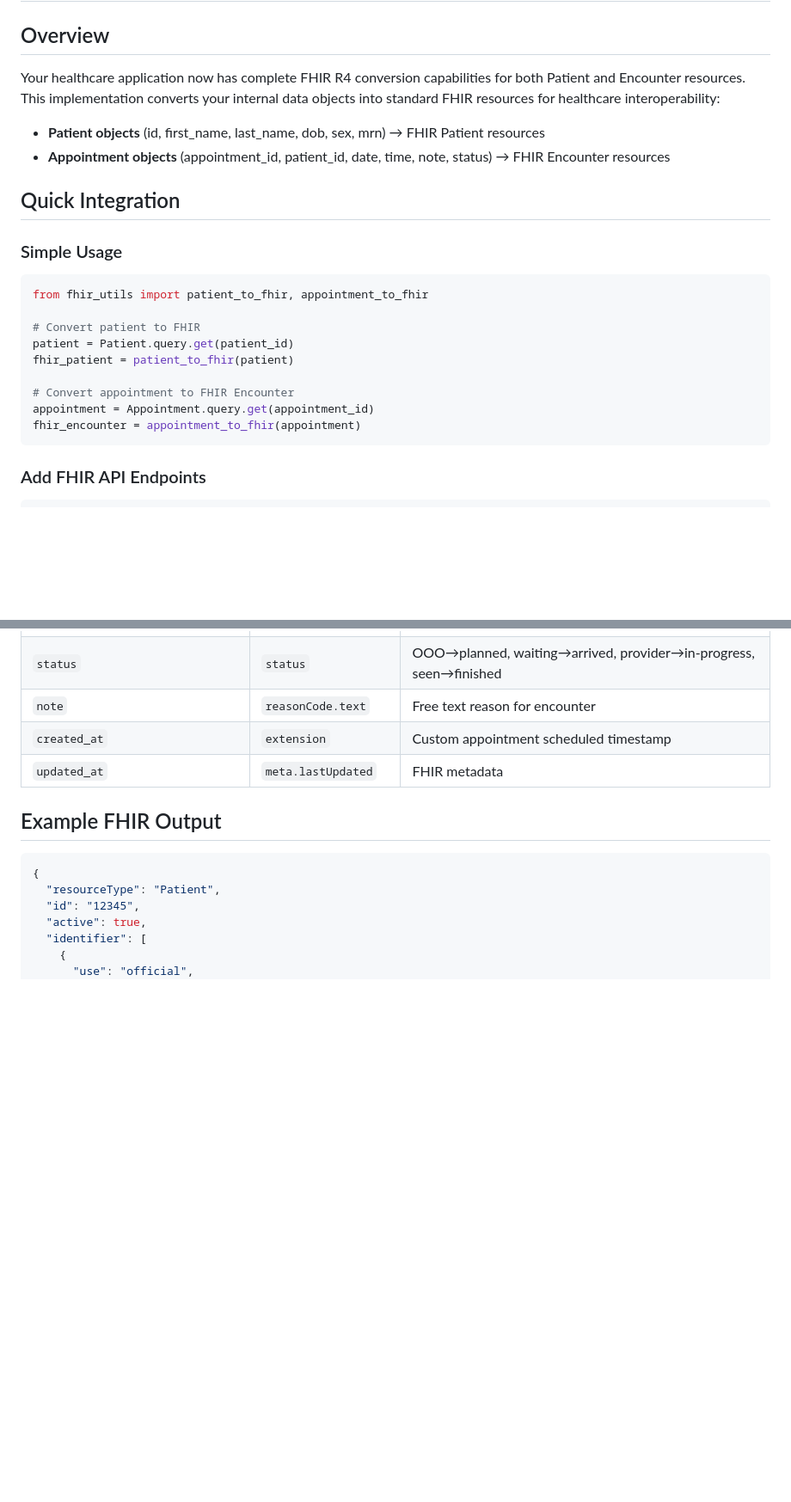
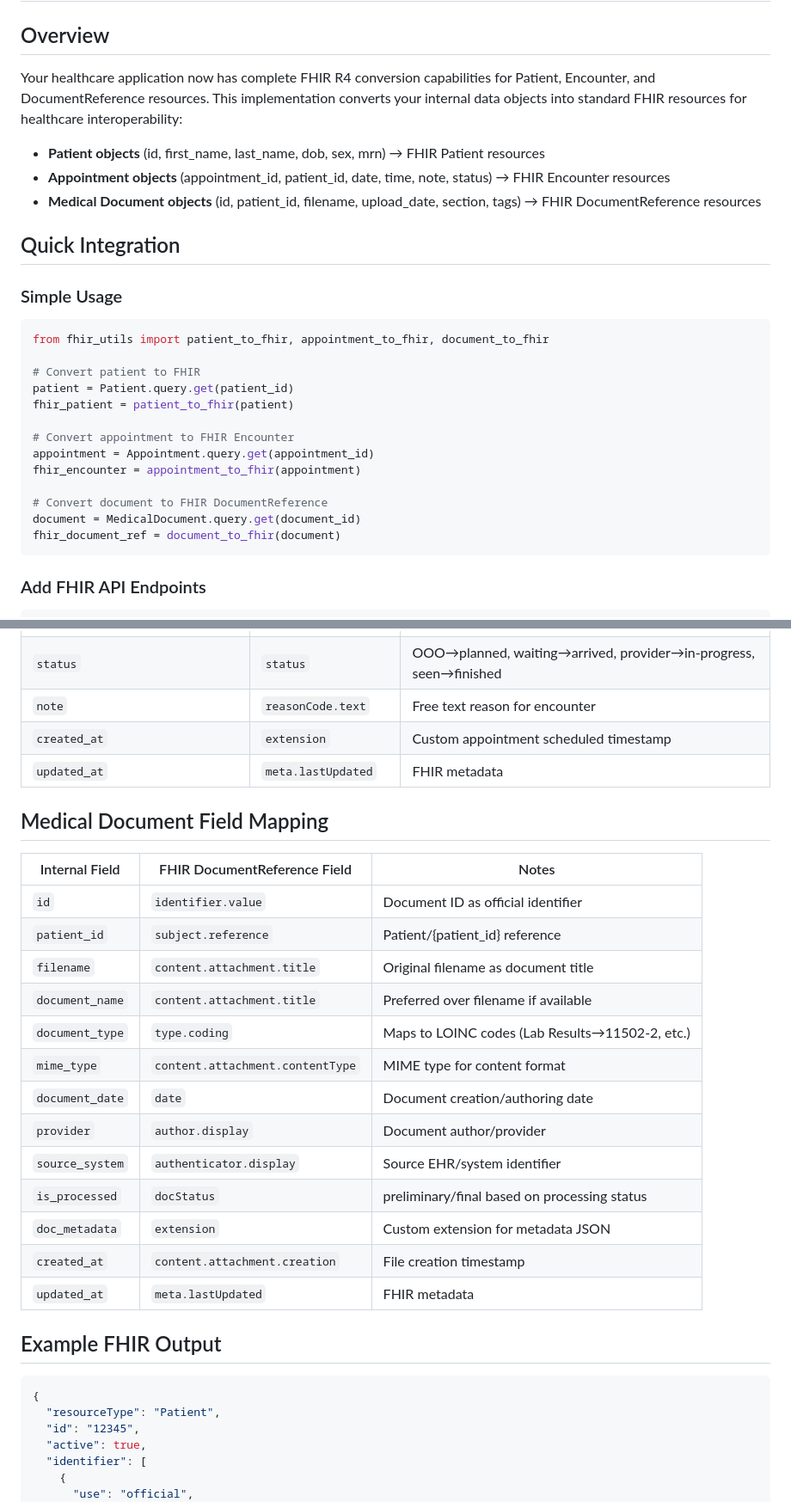
Before and after one commit to mitfusco98/health-prep, a Markdown page: FHIR_IMPLEMENTATION_GUIDE.md, 2 parts joined by grey strips. Shown at 86% size. Drawn GitHub-style; blank space fills up the shorter version.

````diff
--- a/FHIR_IMPLEMENTATION_GUIDE.md
+++ b/FHIR_IMPLEMENTATION_GUIDE.md
@@ -2,16 +2,17 @@
 
 ## Overview
 
-Your healthcare application now has complete FHIR R4 conversion capabilities for both Patient and Encounter resources. This implementation converts your internal data objects into standard FHIR resources for healthcare interoperability:
+Your healthcare application now has complete FHIR R4 conversion capabilities for Patient, Encounter, and DocumentReference resources. This implementation converts your internal data objects into standard FHIR resources for healthcare interoperability:
 
 - **Patient objects** (id, first_name, last_name, dob, sex, mrn) → FHIR Patient resources
 - **Appointment objects** (appointment_id, patient_id, date, time, note, status) → FHIR Encounter resources
+- **Medical Document objects** (id, patient_id, filename, upload_date, section, tags) → FHIR DocumentReference resources
 
 ## Quick Integration
 
 ### Simple Usage
 ```python
-from fhir_utils import patient_to_fhir, appointment_to_fhir
+from fhir_utils import patient_to_fhir, appointment_to_fhir, document_to_fhir
 
 # Convert patient to FHIR
 patient = Patient.query.get(patient_id)
@@ -20,6 +21,10 @@ fhir_patient = patient_to_fhir(patient)
 # Convert appointment to FHIR Encounter
 appointment = Appointment.query.get(appointment_id)
 fhir_encounter = appointment_to_fhir(appointment)
+
+# Convert document to FHIR DocumentReference
+document = MedicalDocument.query.get(document_id)
+fhir_document_ref = document_to_fhir(document)
 ```
 
 ### Add FHIR API Endpoints
@@ -80,6 +89,24 @@ This creates:
 | `status` | `status` | OOO→planned, waiting→arrived, provider→in-progress, seen→finished |
 | `note` | `reasonCode.text` | Free text reason for encounter |
 | `created_at` | `extension` | Custom appointment scheduled timestamp |
+| `updated_at` | `meta.lastUpdated` | FHIR metadata |
+
+## Medical Document Field Mapping
+
+| Internal Field | FHIR DocumentReference Field | Notes |
+|---|---|---|
+| `id` | `identifier.value` | Document ID as official identifier |
+| `patient_id` | `subject.reference` | Patient/{patient_id} reference |
+| `filename` | `content.attachment.title` | Original filename as document title |
+| `document_name` | `content.attachment.title` | Preferred over filename if available |
+| `document_type` | `type.coding` | Maps to LOINC codes (Lab Results→11502-2, etc.) |
+| `mime_type` | `content.attachment.contentType` | MIME type for content format |
+| `document_date` | `date` | Document creation/authoring date |
+| `provider` | `author.display` | Document author/provider |
+| `source_system` | `authenticator.display` | Source EHR/system identifier |
+| `is_processed` | `docStatus` | preliminary/final based on processing status |
+| `doc_metadata` | `extension` | Custom extension for metadata JSON |
+| `created_at` | `content.attachment.creation` | File creation timestamp |
 | `updated_at` | `meta.lastUpdated` | FHIR metadata |
 
 ## Example FHIR Output
````
Also changed, not shown: other parts of FHIR_IMPLEMENTATION_GUIDE.md (+4 -0 lines), fhir_mapping/document_integration_guide.md (added, +142 -0 lines).
